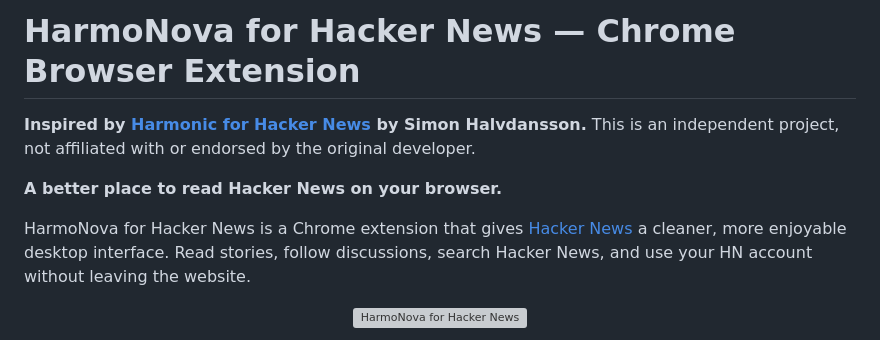
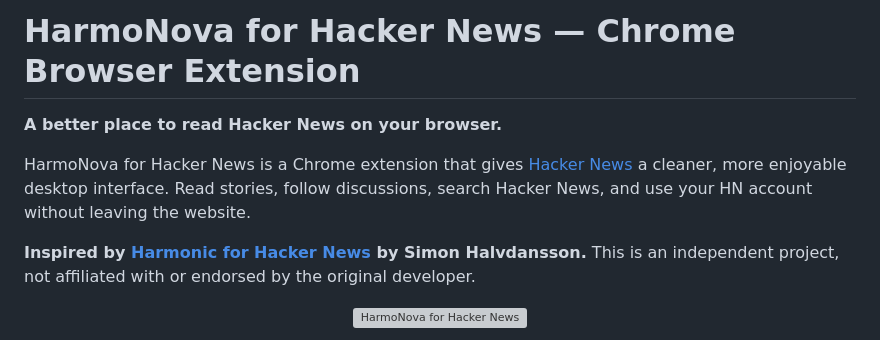
Before and after one commit to chaosmanage/harmonova, a Markdown page: README.md, the part around the change. Rendered like a GitHub page; grey boxes are pictures that could not be loaded.

```diff
--- a/README.md
+++ b/README.md
@@ -1,10 +1,10 @@
 # HarmoNova for Hacker News — Chrome Browser Extension
-
-**Inspired by [Harmonic for Hacker News](https://github.com/SimonHalvdansson/Harmonic-HN) by Simon Halvdansson.** This is an independent project, not affiliated with or endorsed by the original developer.
 
 **A better place to read Hacker News on your browser.**
 
 HarmoNova for Hacker News is a Chrome extension that gives [Hacker News](https://news.ycombinator.com/) a cleaner, more enjoyable desktop interface. Read stories, follow discussions, search Hacker News, and use your HN account without leaving the website.
+
+**Inspired by [Harmonic for Hacker News](https://github.com/SimonHalvdansson/Harmonic-HN) by Simon Halvdansson.** This is an independent project, not affiliated with or endorsed by the original developer.
 
 <p align="center"><img src="icons/harmonova-logo.svg" alt="HarmoNova for Hacker News" width="660"></p>
 
```
